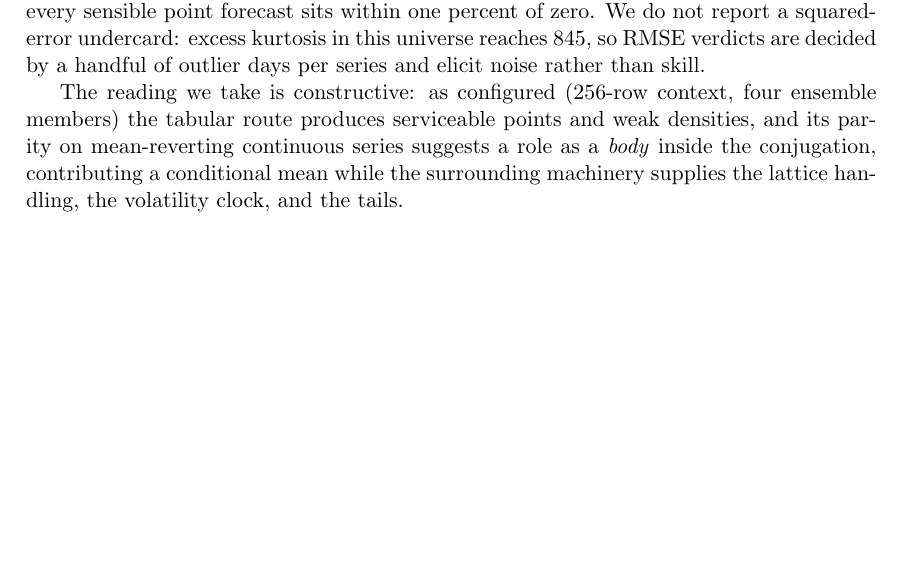
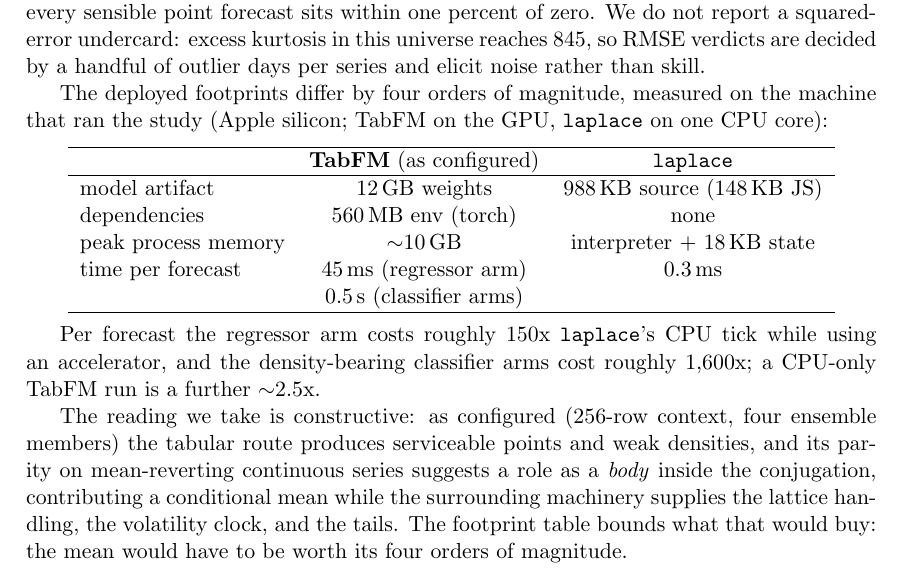
Before and after one commit to microprediction/skaters, a LaTeX document (papers/skaters-jss.tex): part of page 17 of 22, cut so that both start at the same text, the shorter picture padded with empty space. Compiled offline with pdfLaTeX.

Commit message:
Paper: TabFM vs laplace deployed-footprint table
Measured on the study machine: 12 GB weights + 560 MB torch env vs
988 KB dependency-free source; ~10 GB peak vs 18 KB state; 45 ms
(regressor, GPU) to 0.5 s (classifier) per forecast vs 0.3 ms on one
CPU core.

Co-Authored-By: Claude Fable 5 <noreply@anthropic.com>

```diff
--- a/papers/skaters-jss.tex
+++ b/papers/skaters-jss.tex
@@ -1202,12 +1202,35 @@
 kurtosis in this universe reaches 845, so RMSE verdicts are decided by a
 handful of outlier days per series and elicit noise rather than skill.
 
+The deployed footprints differ by four orders of magnitude, measured on
+the machine that ran the study (Apple silicon; TabFM on the GPU,
+\code{laplace} on one CPU core):
+
+\begin{center}
+\begin{tabular}{lcc}
+\hline
+ & \pkg{TabFM} (as configured) & \code{laplace} \\
+\hline
+model artifact      & 12\,GB weights            & 988\,KB source (148\,KB JS) \\
+dependencies        & 560\,MB env (torch)       & none \\
+peak process memory & ${\sim}$10\,GB            & interpreter + 18\,KB state \\
+time per forecast   & 45\,ms (regressor arm)    & 0.3\,ms \\
+                    & 0.5\,s (classifier arms)  & \\
+\hline
+\end{tabular}
+\end{center}
+
+Per forecast the regressor arm costs roughly 150x \code{laplace}'s CPU
+tick while using an accelerator, and the density-bearing classifier arms
+cost roughly 1,600x; a CPU-only TabFM run is a further ${\sim}$2.5x.
+
 The reading we take is constructive: as configured (256-row context, four
 ensemble members) the tabular route produces serviceable points and weak
 densities, and its parity on mean-reverting continuous series suggests a
 role as a \emph{body} inside the conjugation, contributing a conditional
 mean while the surrounding machinery supplies the lattice handling, the
-volatility clock, and the tails.
+volatility clock, and the tails. The footprint table bounds what that
+would buy: the mean would have to be worth its four orders of magnitude.
 
 %% -------------------------------------------------------------------------
 \section{Ablations: repointing the objective} \label{sec:ablations}
```
Also changed, not shown: papers/skaters-jss.pdf.
